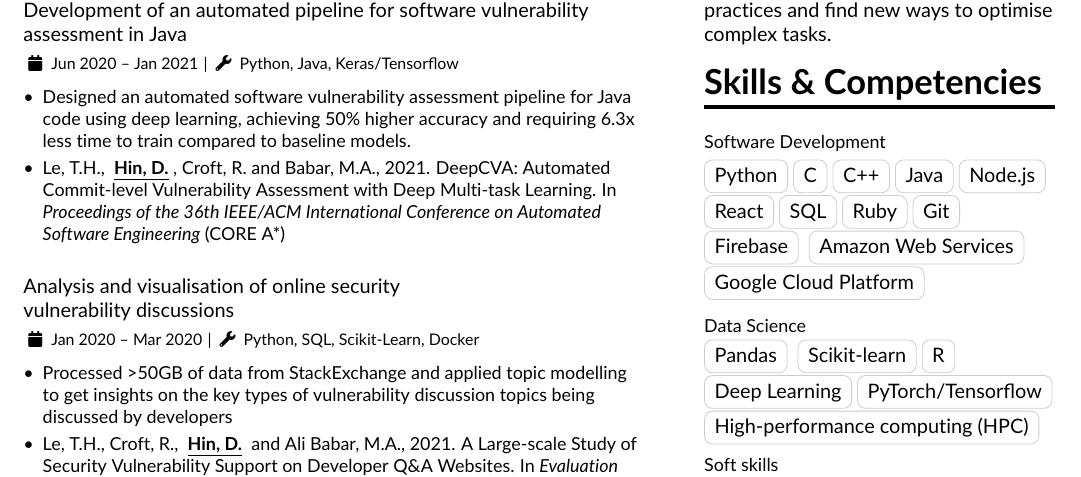
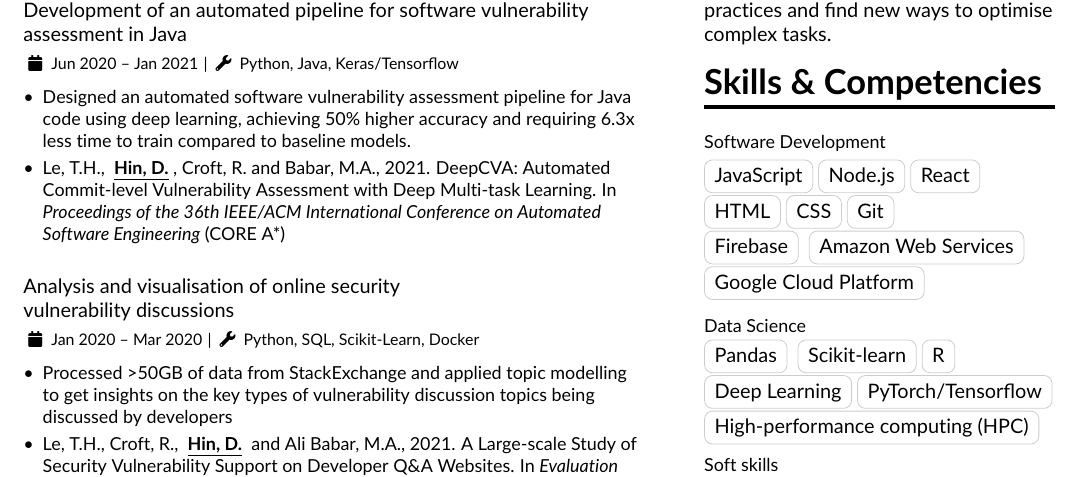
Before and after one commit to davidhin/resume, a LaTeX CV (davidhin2.tex): part of page 1 of 2, cut so that both start at the same text. Compiled offline with pdfLaTeX.

Commit message:
Update skills

```diff
--- a/davidhin2.tex
+++ b/davidhin2.tex
@@ -125,8 +120,8 @@ continually improve my engineering practices and find new ways to optimise compl
 \cvsection{Skills \& Competencies}
 
 \smallsubsection{Software Development}
-\cvtag{Python}\cvtag{C}\cvtag{C++}\cvtag{Java}\cvtag{Node.js}\\
-\cvtag{React}\cvtag{SQL}\cvtag{Ruby}\cvtag{Git}\\
+\cvtag{JavaScript}\cvtag{Node.js}\cvtag{React}\\
+\cvtag{HTML}\cvtag{CSS}\cvtag{Git}\\
 \cvtag{Firebase}
 \cvtag{Amazon Web Services}\\
 \cvtag{Google Cloud Platform}
```
Also changed, not shown: davidhin2.pdf, davidhin2.tex (7 more changed lines).
